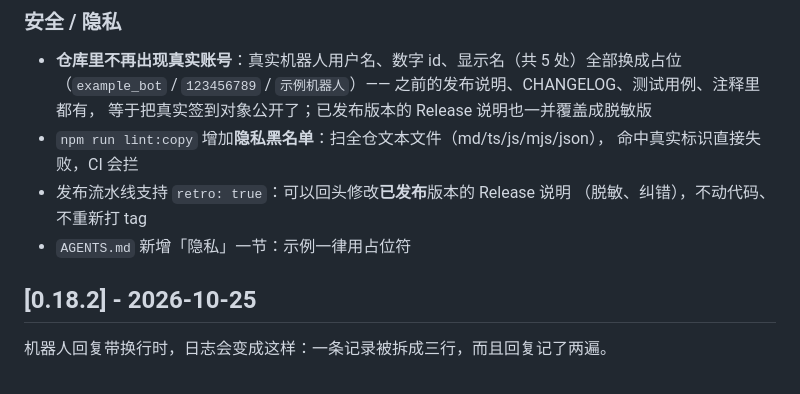
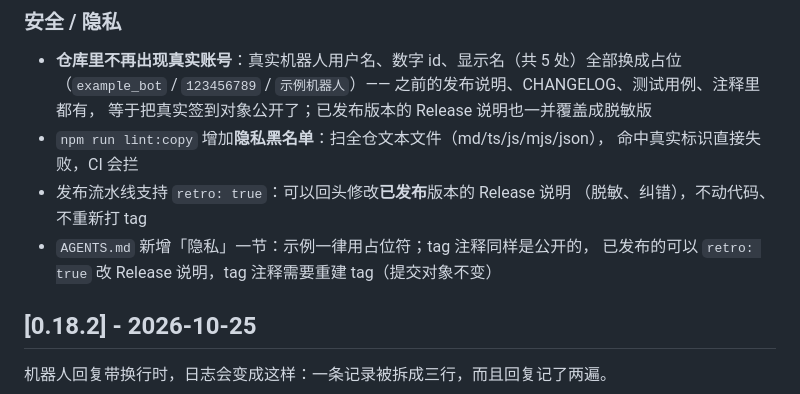
Before and after one commit to mihucho/cf-tg-checkin, a Markdown page: CHANGELOG.md, the part around the change. GitHub-like rendering.

```diff
--- a/CHANGELOG.md
+++ b/CHANGELOG.md
@@ -44,7 +44,8 @@ push 后 `.github/workflows/release.yml` 会自动：跑检查 → 写 `package.
   命中真实标识直接失败，CI 会拦
 - 发布流水线支持 `retro: true`：可以回头修改**已发布**版本的 Release 说明
   （脱敏、纠错），不动代码、不重新打 tag
-- `AGENTS.md` 新增「隐私」一节：示例一律用占位符
+- `AGENTS.md` 新增「隐私」一节：示例一律用占位符；tag 注释同样是公开的，
+  已发布的可以 `retro: true` 改 Release 说明，tag 注释需要重建 tag（提交对象不变）
 
 ## [0.18.2] - 2026-10-25
 
```
Also changed, not shown: AGENTS.md (+5 -1 lines).
